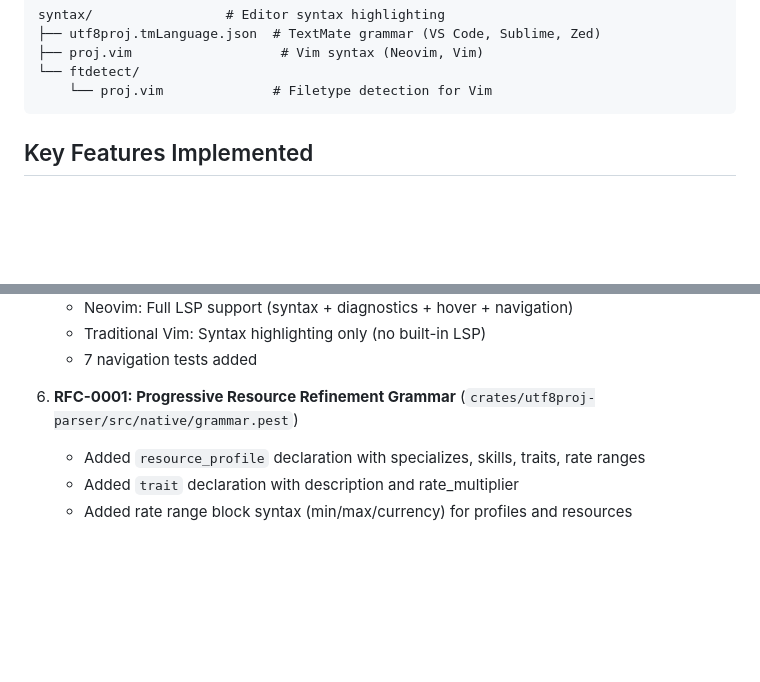
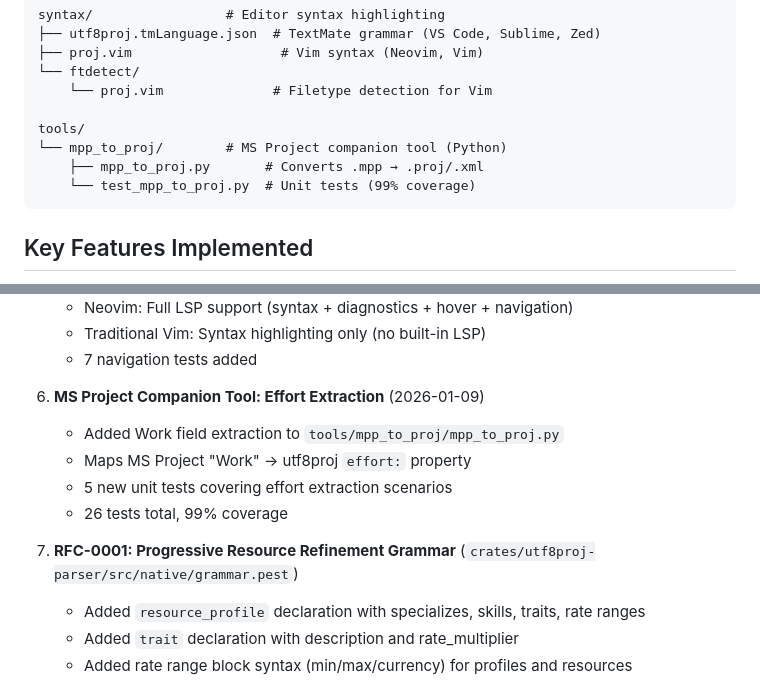
Before and after one commit to alanbld/utf8proj, a Markdown page: CLAUDE.md, 2 parts joined by grey strips. GitHub-like rendering; blank space fills up the shorter version.

Commit message:
Update CLAUDE.md with mpp_to_proj companion tool
- Added tools/mpp_to_proj to workspace structure
- Added recent work entry for effort extraction feature
- 26 tests, 99% coverage

🤖 Generated with [Claude Code](https://claude.com/claude-code)

Co-Authored-By: Claude Opus 4.5 <noreply@anthropic.com>

````diff
--- a/CLAUDE.md
+++ b/CLAUDE.md
@@ -34,6 +34,11 @@ syntax/                 # Editor syntax highlighting
 ├── proj.vim                   # Vim syntax (Neovim, Vim)
 └── ftdetect/
     └── proj.vim              # Filetype detection for Vim
+
+tools/
+└── mpp_to_proj/        # MS Project companion tool (Python)
+    ├── mpp_to_proj.py       # Converts .mpp → .proj/.xml
+    └── test_mpp_to_proj.py  # Unit tests (99% coverage)
 ```
 
 ## Key Features Implemented
@@ -518,7 +523,13 @@ let renderer = ExcelRenderer::new()
    - Traditional Vim: Syntax highlighting only (no built-in LSP)
    - 7 navigation tests added
 
-6. **RFC-0001: Progressive Resource Refinement Grammar** (`crates/utf8proj-parser/src/native/grammar.pest`)
+6. **MS Project Companion Tool: Effort Extraction** (2026-01-09)
+   - Added Work field extraction to `tools/mpp_to_proj/mpp_to_proj.py`
+   - Maps MS Project "Work" → utf8proj `effort:` property
+   - 5 new unit tests covering effort extraction scenarios
+   - 26 tests total, 99% coverage
+
+7. **RFC-0001: Progressive Resource Refinement Grammar** (`crates/utf8proj-parser/src/native/grammar.pest`)
    - Added `resource_profile` declaration with specializes, skills, traits, rate ranges
    - Added `trait` declaration with description and rate_multiplier
    - Added rate range block syntax (min/max/currency) for profiles and resources
````
